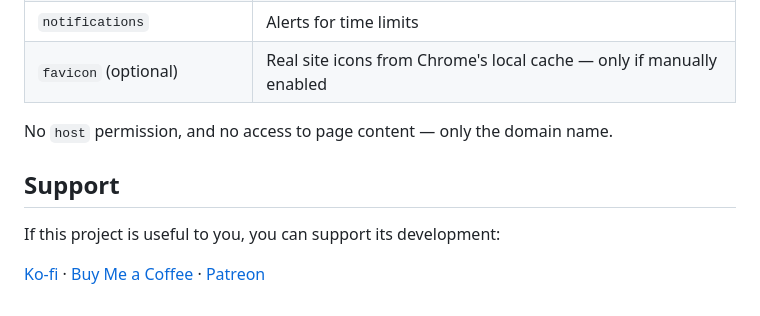
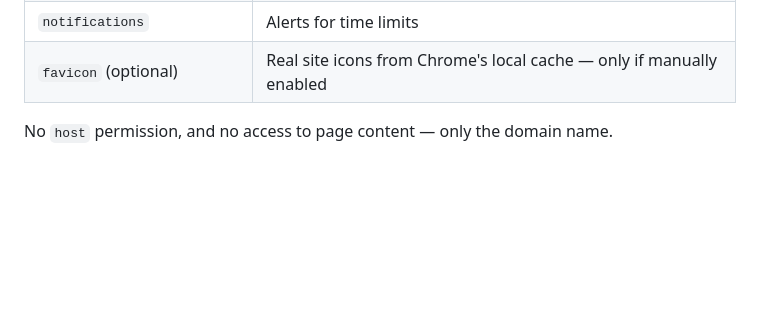
Before and after one commit to DrummingBird1/timetrack-extension, a Markdown page: README.md, the part around the change. Drawn GitHub-style; blank space fills up the shorter version.

Commit message:
Drop README change: docs.test counts README sections
Co-Authored-By: Claude Sonnet 5.5 <noreply@anthropic.com>

```diff
--- a/README.md
+++ b/README.md
@@ -160,9 +160,3 @@ archive/                 ← superseded assets (old images/build versions)
 | `favicon` (optional) | Real site icons from Chrome's local cache — only if manually enabled |
 
 No `host` permission, and no access to page content — only the domain name.
-
-## Support
-
-If this project is useful to you, you can support its development:
-
-[Ko-fi](https://ko-fi.com/idanlights) · [Buy Me a Coffee](https://buymeacoffee.com/MrIdan) · [Patreon](https://www.patreon.com/c/IdanLights)
```
